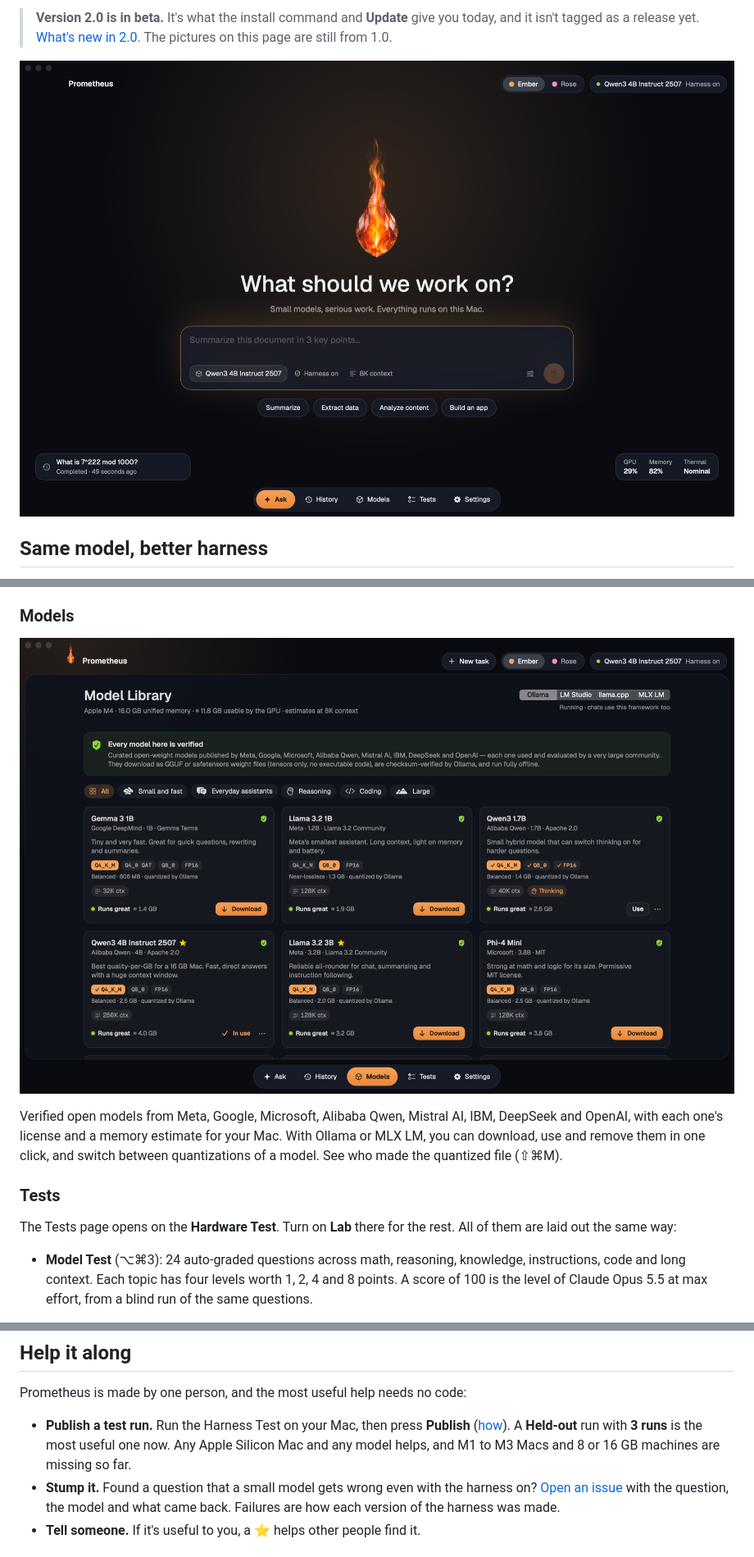
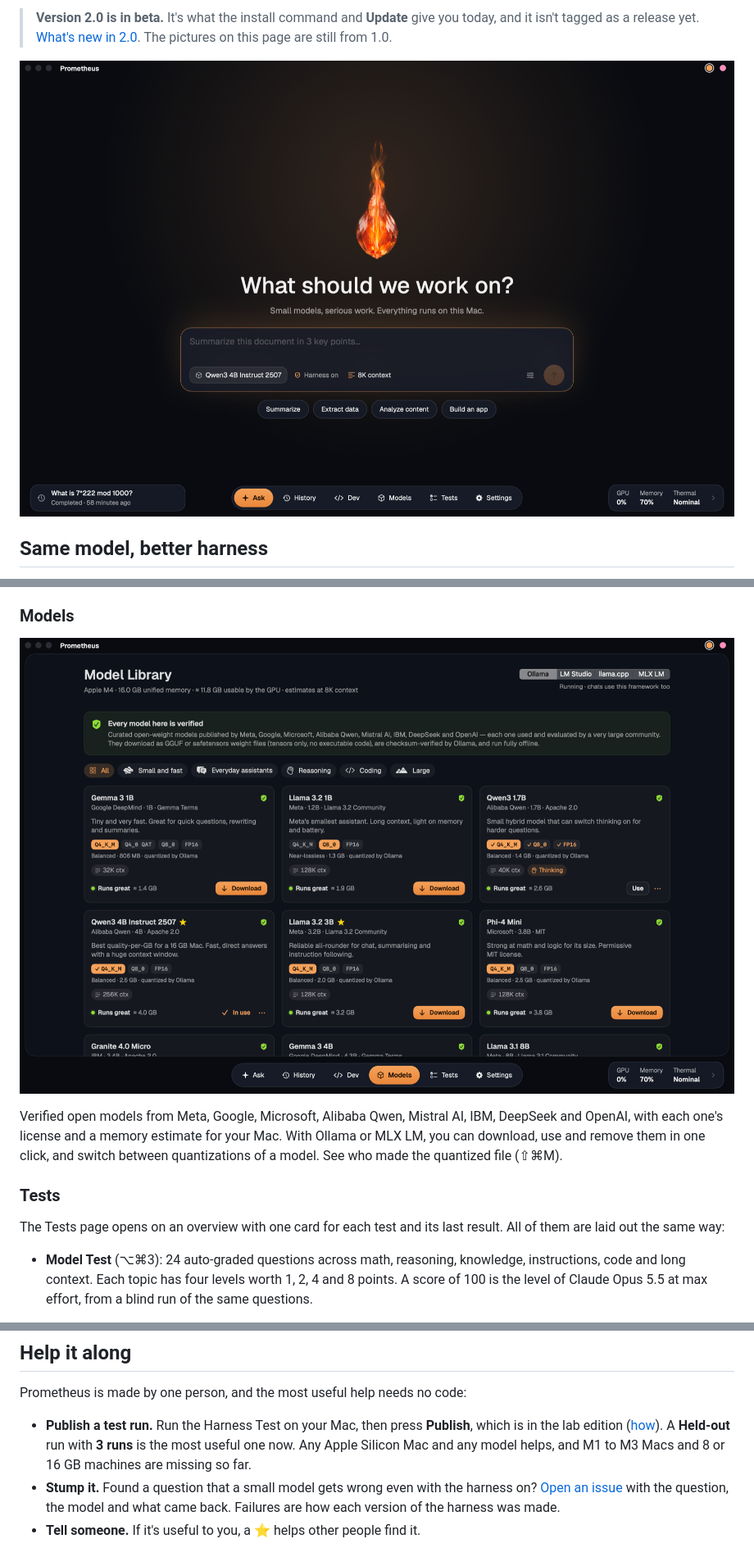
Before and after one commit to nilusitechtigris/Prometheus, a Markdown page: README.md, 3 parts joined by grey strips. Shown at 82% size. GitHub-like rendering; pictures changed too: docs/screenshots/home.png, docs/screenshots/models.png.

```diff
--- a/README.md
+++ b/README.md
@@ -207,7 +212,7 @@ Verified open models from Meta, Google, Microsoft, Alibaba Qwen, Mistral AI, IBM
 
 ### Tests
 
-The Tests page opens on the **Hardware Test**. Turn on **Lab** there for the rest. All of them are laid out the same way:
+The Tests page opens on an overview with one card for each test and its last result. All of them are laid out the same way:
 
 - **Model Test** (⌥⌘3): 24 auto-graded questions across math, reasoning, knowledge, instructions, code and long context. Each topic has four levels worth 1, 2, 4 and 8 points. A score of 100 is the level of Claude Opus 5.5 at max effort, from a blind run of the same questions.
 - **Hardware Test** (⌥⌘4, about 30 seconds): CPU, GPU, memory bandwidth and disk speed, plus 15 seconds of sustained GPU load to check for throttling.
@@ -357,7 +362,7 @@ Conversations are stored in `~/Library/Application Support/LocalAIAgent/conversa
 
 Prometheus is made by one person, and the most useful help needs no code:
 
-- **Publish a test run.** Run the Harness Test on your Mac, then press **Publish** ([how](results/README.md)). A **Held-out** run with **3 runs** is the most useful one now. Any Apple Silicon Mac and any model helps, and M1 to M3 Macs and 8 or 16 GB machines are missing so far.
+- **Publish a test run.** Run the Harness Test on your Mac, then press **Publish**, which is in the lab edition ([how](results/README.md)). A **Held-out** run with **3 runs** is the most useful one now. Any Apple Silicon Mac and any model helps, and M1 to M3 Macs and 8 or 16 GB machines are missing so far.
 - **Stump it.** Found a question that a small model gets wrong even with the harness on? [Open an issue](https://github.com/nilusitechtigris/Prometheus/issues/new) with the question, the model and what came back. Failures are how each version of the harness was made.
 - **Tell someone.** If it's useful to you, a ⭐ helps other people find it.
 
```
Also changed, not shown: other parts of README.md (+9 -4 lines), CHANGELOG.md (+3 -2 lines), results/README.md (+1 -1 lines), docs/screenshots/chat.png, docs/screenshots/telemetry.png (added), 11 other files.
